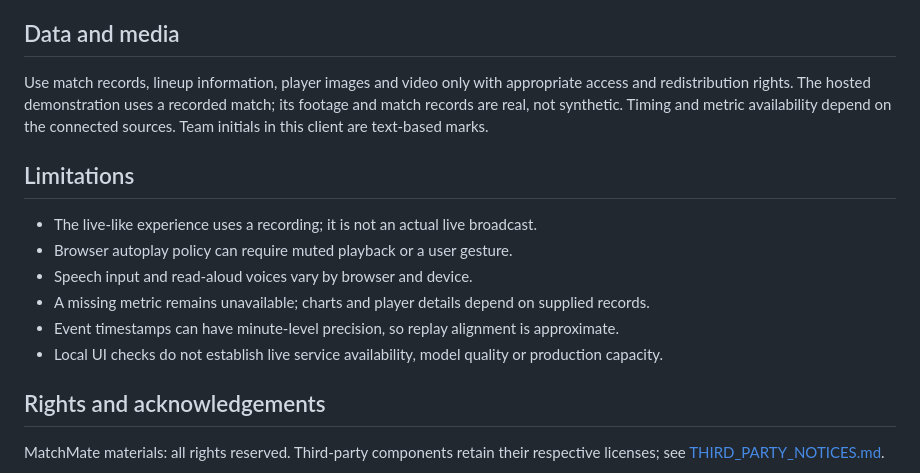
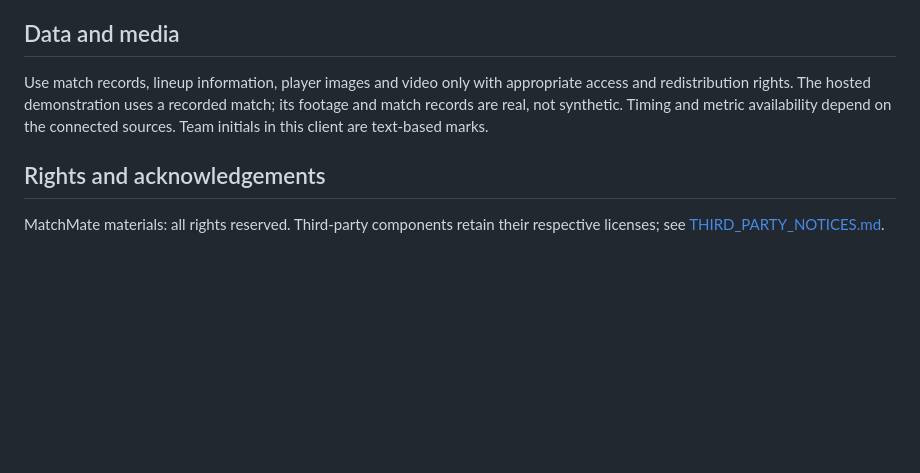
Before and after one commit to LiTtleGui-byte/matchmate-inside-the-match, a Markdown page: README.md, the part around the change. GitHub-like rendering; blank space fills up the shorter version.

Commit message:
docs: remove Limitations section from README
Removed limitations section from README.

```diff
--- a/README.md
+++ b/README.md
@@ -51,15 +51,6 @@ HTML, CSS and native JavaScript modules; **hls.js 1.6.16** for compatible HLS pl
 
 Use match records, lineup information, player images and video only with appropriate access and redistribution rights. The hosted demonstration uses a recorded match; its footage and match records are real, not synthetic. Timing and metric availability depend on the connected sources. Team initials in this client are text-based marks.
 
-## Limitations
-
-- The live-like experience uses a recording; it is not an actual live broadcast.
-- Browser autoplay policy can require muted playback or a user gesture.
-- Speech input and read-aloud voices vary by browser and device.
-- A missing metric remains unavailable; charts and player details depend on supplied records.
-- Event timestamps can have minute-level precision, so replay alignment is approximate.
-- Local UI checks do not establish live service availability, model quality or production capacity.
-
 ## Rights and acknowledgements
 
 MatchMate materials: all rights reserved. Third-party components retain their respective licenses; see [THIRD_PARTY_NOTICES.md](THIRD_PARTY_NOTICES.md).
```
